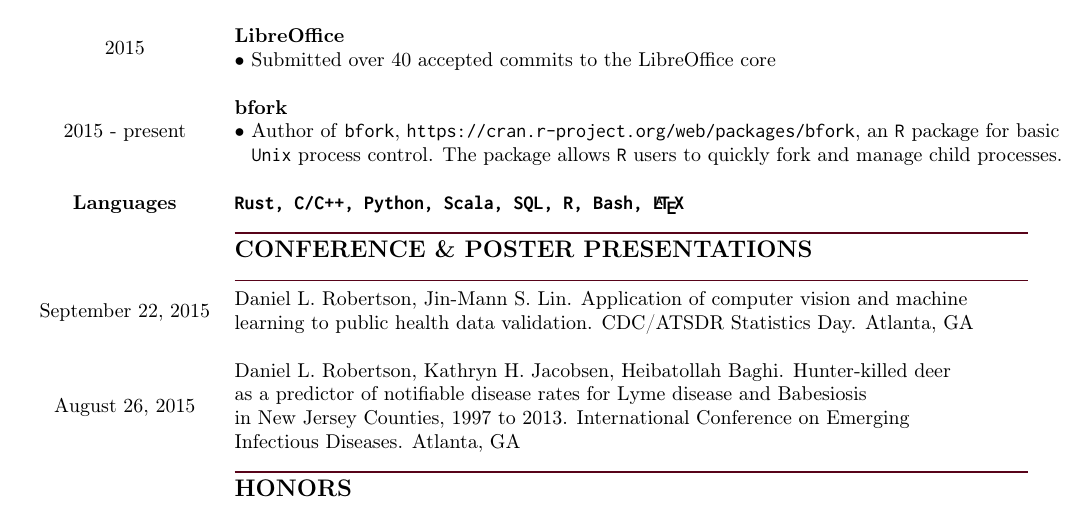
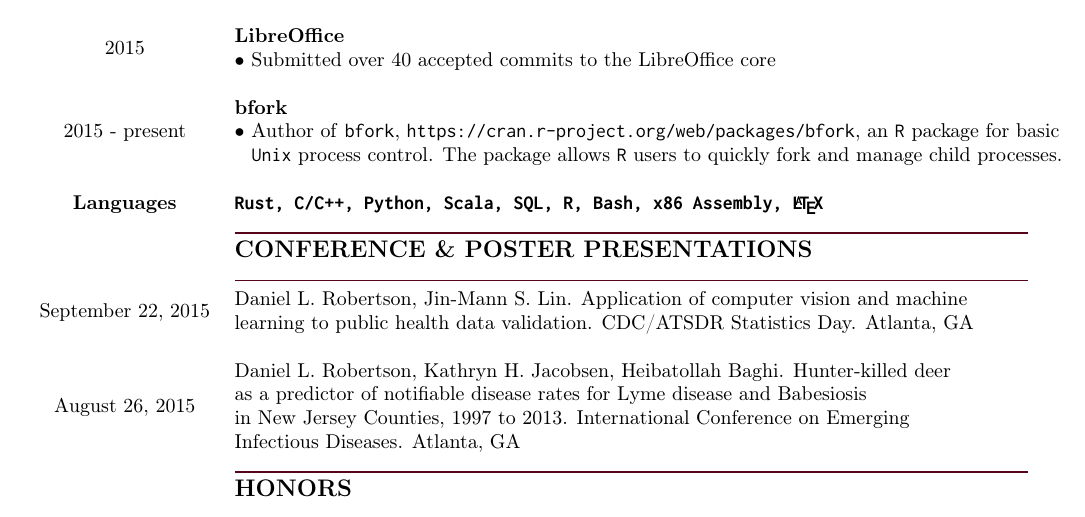
Before and after one commit to dlrobertson/resume, a LaTeX document (drobertson.tex): part of the page, cut so that both start at the same text. Compiled offline with pdfLaTeX.

Commit message:
add missing section on asm

```diff
--- a/drobertson.tex
+++ b/drobertson.tex
@@ -79,7 +79,7 @@
             & & & $\bullet$ Author of \texttt{bfork}, \texttt{https://cran.r-project.org/web/packages/bfork}, an \texttt{R} package for basic\\
             & & & \hspace*{3mm}\texttt{Unix} process control. The package allows \texttt{R} users to quickly fork and manage child processes.\\
             \\
-            \multicolumn{3}{c}{\textbf{Languages}} & \textbf{\texttt{Rust, C/C++, Python, Scala, SQL, R, Bash, \LaTeX}}\\
+            \multicolumn{3}{c}{\textbf{Languages}} & \textbf{\texttt{Rust, C/C++, Python, Scala, SQL, R, Bash, x86 Assembly, \LaTeX}}\\
             %Presentations
             & & & \color{maroon}{\rule{14cm}{0.75pt}}\\
             & & & \large{\textbf{CONFERENCE \& POSTER PRESENTATIONS}}\\
```
Also changed, not shown: drobertson.pdf.
